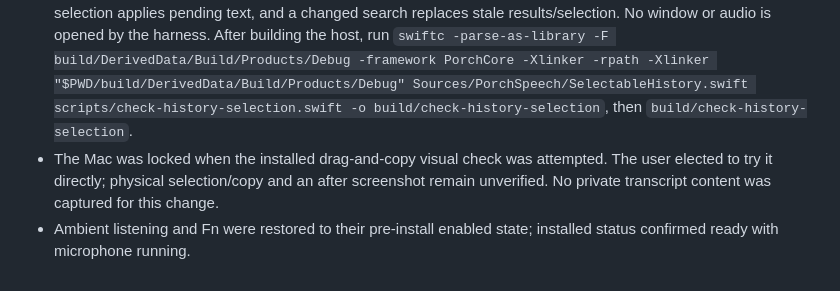
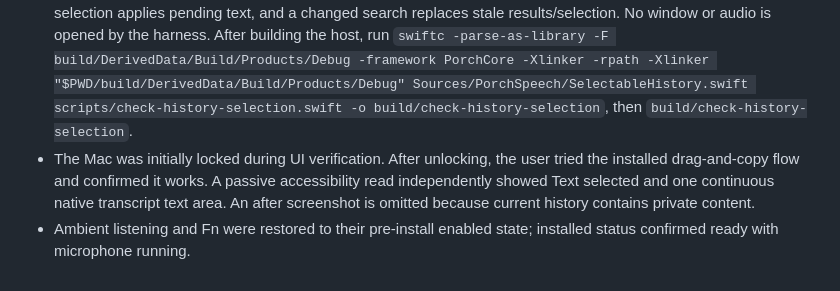
Before and after one commit to StoneHub/jot, a Markdown page: docs/VERIFICATION.md, the part around the change. GitHub-like rendering.

Commit message:
Record confirmed multi-statement copying

```diff
--- a/docs/VERIFICATION.md
+++ b/docs/VERIFICATION.md
@@ -59,5 +59,5 @@ Installed UI verification: clicking Steadier speakers changed the controls and C
 - Adds a native read-only NSTextView spanning all currently loaded statements, with Text/Cards selection remembered. Text is chronological; Cards retains individual copy and speaker naming. Search and Load more remain available.
 - Signed Debug build installed from the product resolved by current Xcode settings. Built/installed signatures and executable hash match: `fcd426522eaa2da6aa9e1fa6cc29502fa4f874d160912455ae95e8ede857a628`. Installed process PID 85759 ran `/Applications/Porch Speech.app/Contents/MacOS/Porch Speech` during verification.
 - The AppKit selection harness passed: an incoming update preserves selected text and its range, clearing the selection applies pending text, and a changed search replaces stale results/selection. No window or audio is opened by the harness. After building the host, run `swiftc -parse-as-library -F build/DerivedData/Build/Products/Debug -framework PorchCore -Xlinker -rpath -Xlinker "$PWD/build/DerivedData/Build/Products/Debug" Sources/PorchSpeech/SelectableHistory.swift scripts/check-history-selection.swift -o build/check-history-selection`, then `build/check-history-selection`.
-- The Mac was locked when the installed drag-and-copy visual check was attempted. The user elected to try it directly; physical selection/copy and an after screenshot remain unverified. No private transcript content was captured for this change.
+- The Mac was initially locked during UI verification. After unlocking, the user tried the installed drag-and-copy flow and confirmed it works. A passive accessibility read independently showed Text selected and one continuous native transcript text area. An after screenshot is omitted because current history contains private content.
 - Ambient listening and Fn were restored to their pre-install enabled state; installed status confirmed ready with microphone running.
```
